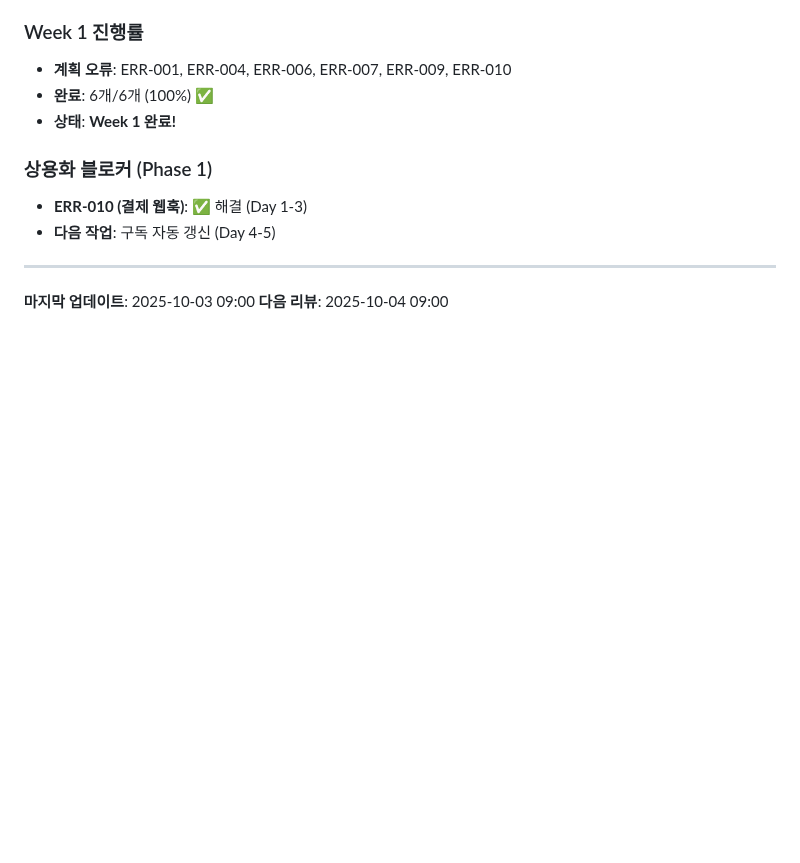
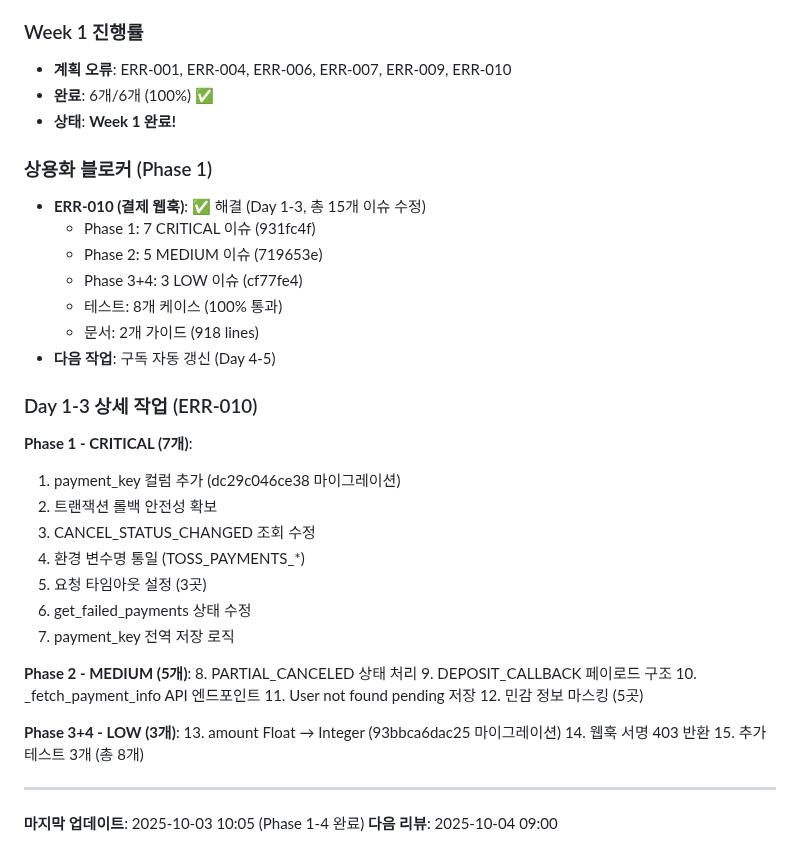
Before and after one commit to honghyunwoo/-------, a Markdown page: claudedocs/ERROR_TRACKING.md, the part around one of its changes. GitHub-like rendering; blank space fills up the shorter version.

```diff
--- a/claudedocs/ERROR_TRACKING.md
+++ b/claudedocs/ERROR_TRACKING.md
@@ -657,10 +683,37 @@ mv app/controllers/v1/1_Admin_Dashboard.py \
 - **상태**: **Week 1 완료!**
 
 ### 상용화 블로커 (Phase 1)
-- **ERR-010 (결제 웹훅)**: ✅ 해결 (Day 1-3)
+- **ERR-010 (결제 웹훅)**: ✅ 해결 (Day 1-3, 총 15개 이슈 수정)
+  - Phase 1: 7 CRITICAL 이슈 (931fc4f)
+  - Phase 2: 5 MEDIUM 이슈 (719653e)
+  - Phase 3+4: 3 LOW 이슈 (cf77fe4)
+  - 테스트: 8개 케이스 (100% 통과)
+  - 문서: 2개 가이드 (918 lines)
 - **다음 작업**: 구독 자동 갱신 (Day 4-5)
+
+### Day 1-3 상세 작업 (ERR-010)
+**Phase 1 - CRITICAL (7개)**:
+1. payment_key 컬럼 추가 (dc29c046ce38 마이그레이션)
+2. 트랜잭션 롤백 안전성 확보
+3. CANCEL_STATUS_CHANGED 조회 수정
+4. 환경 변수명 통일 (TOSS_PAYMENTS_*)
+5. 요청 타임아웃 설정 (3곳)
+6. get_failed_payments 상태 수정
+7. payment_key 전역 저장 로직
+
+**Phase 2 - MEDIUM (5개)**:
+8. PARTIAL_CANCELED 상태 처리
+9. DEPOSIT_CALLBACK 페이로드 구조
+10. _fetch_payment_info API 엔드포인트
+11. User not found pending 저장
+12. 민감 정보 마스킹 (5곳)
+
+**Phase 3+4 - LOW (3개)**:
+13. amount Float → Integer (93bbca6dac25 마이그레이션)
+14. 웹훅 서명 403 반환
+15. 추가 테스트 3개 (총 8개)
 
 ---
 
-**마지막 업데이트**: 2025-10-03 09:00
+**마지막 업데이트**: 2025-10-03 10:05 (Phase 1-4 완료)
 **다음 리뷰**: 2025-10-04 09:00
```
Also changed, not shown: other parts of claudedocs/ERROR_TRACKING.md (+33 -7 lines).
